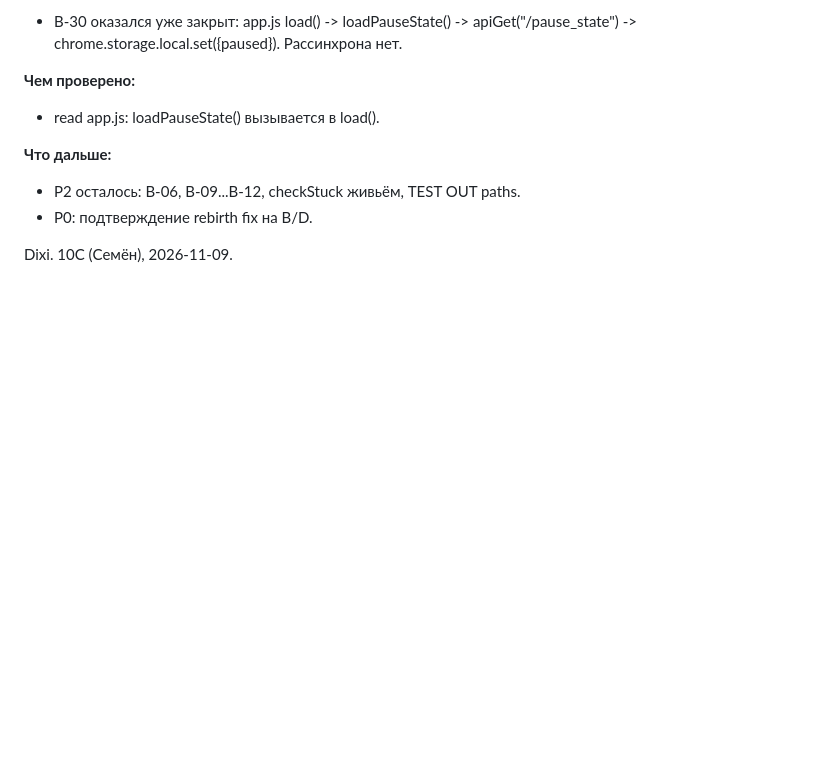
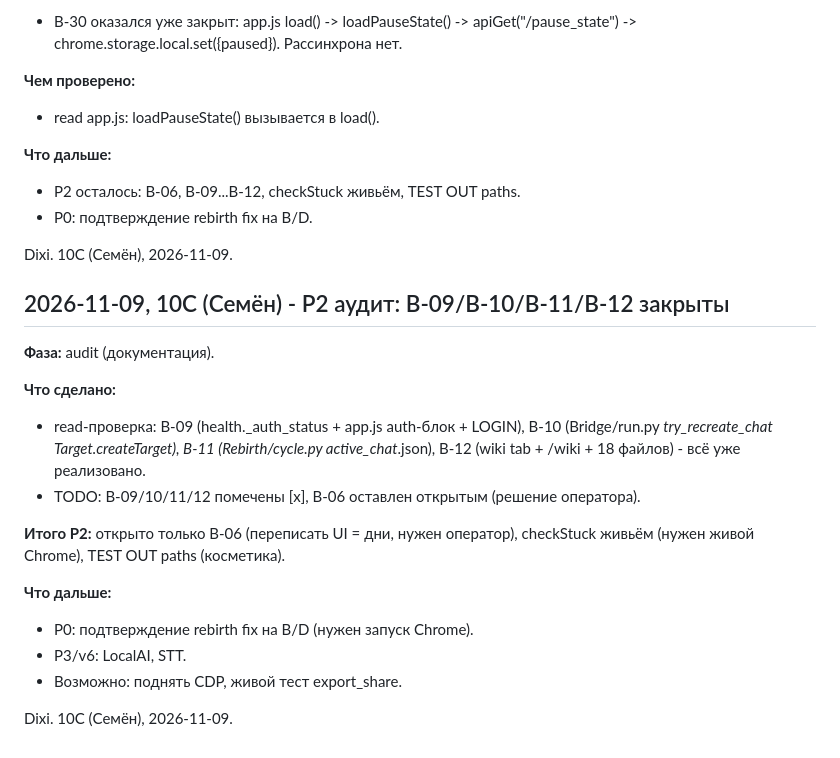
Before and after one commit to PaaLadin/jewai-v5, a Markdown page: logs/JOURNAL.md, the part around the change. Rendered like a GitHub page; blank space fills up the shorter version.

Commit message:
docs(todo): close B-09/B-10/B-11/B-12 (already implemented)

```diff
--- a/logs/JOURNAL.md
+++ b/logs/JOURNAL.md
@@ -1862,3 +1862,23 @@ Dixi. 10C (Семён), 2026-11-09.
 - P0: подтверждение rebirth fix на B/D.
 
 Dixi. 10C (Семён), 2026-11-09.
+
+## 2026-11-09, 10C (Семён) - P2 аудит: B-09/B-10/B-11/B-12 закрыты
+
+**Фаза:** audit (документация).
+
+**Что сделано:**
+- read-проверка: B-09 (health._auth_status + app.js auth-блок + LOGIN), B-10
+  (Bridge/run.py _try_recreate_chat Target.createTarget), B-11 (Rebirth/cycle.py
+  active_chat_<L>.json), B-12 (wiki tab + /wiki + 18 файлов) - всё уже реализовано.
+- TODO: B-09/10/11/12 помечены [x], B-06 оставлен открытым (решение оператора).
+
+**Итого P2:** открыто только B-06 (переписать UI = дни, нужен оператор),
+checkStuck живьём (нужен живой Chrome), TEST OUT paths (косметика).
+
+**Что дальше:**
+- P0: подтверждение rebirth fix на B/D (нужен запуск Chrome).
+- P3/v6: LocalAI, STT.
+- Возможно: поднять CDP, живой тест export_share.
+
+Dixi. 10C (Семён), 2026-11-09.
```
Also changed, not shown: logs/TODO.md (+5 -5 lines).
